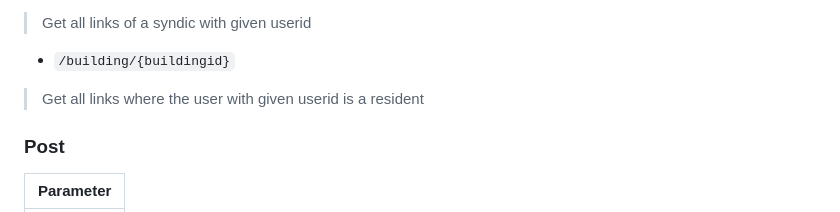
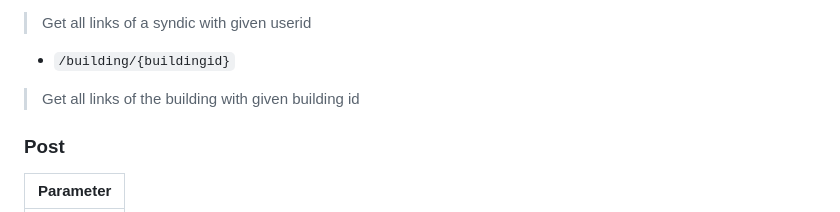
Before and after one commit to SELab-2/Dr-Trottoir-4, a Markdown page: readme/api-endpoints.md, the part around the change. Drawn GitHub-style.

Commit message:
Better documentation in endpoints of /building/buildingid route in buildingurl (#29)

```diff
--- a/readme/api-endpoints.md
+++ b/readme/api-endpoints.md
@@ -206,7 +206,7 @@ Maybe rename it to e.g. resident_building_info?
 
 * `/building/{buildingid}`
 
-> Get all links where the user with given userid is a resident
+> Get all links of the building with given building id
 
 ### Post
 
```
